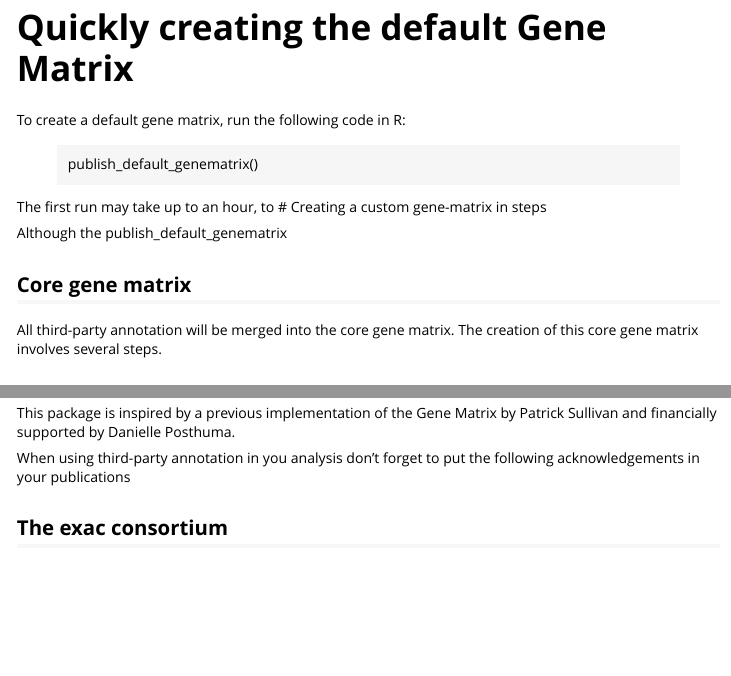
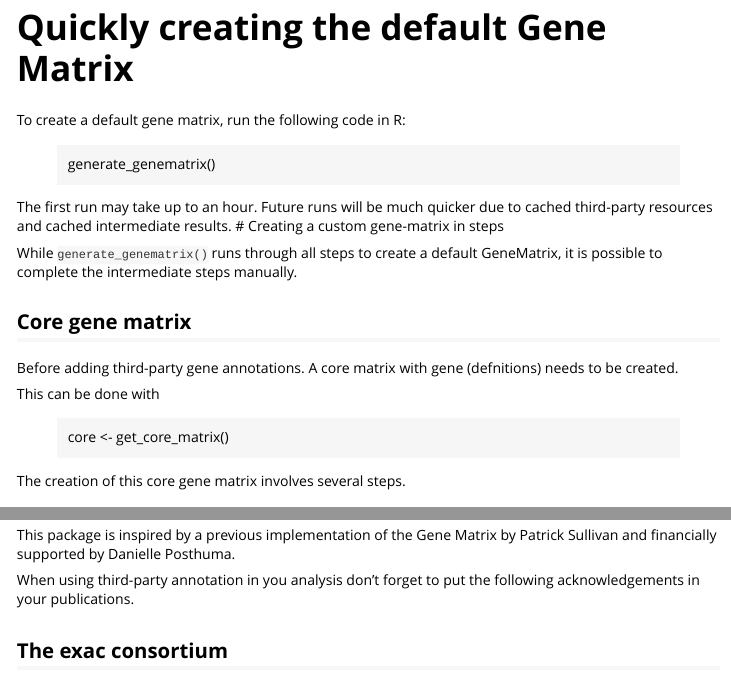
Before and after one commit to svenstringer/genematrix, an R Markdown document (vignettes/create-genematrix.Rmd): the page in a window 1100 px wide, from 560 px down, and a second part further down, joined at a grey line. Rendered offline with R 4.5, knitr and Pandoc, with nearby package versions.

Commit message:
Setup laptop git

```diff
--- a/vignettes/create-genematrix.Rmd
+++ b/vignettes/create-genematrix.Rmd
@@ -30,16 +30,24 @@ The GeneMatrix R package is available on [Github](https://github.com/svenstringe
 
 To create a default gene matrix, run the following code in R:
 
->publish_default_genematrix()
+>generate_genematrix()
 
-The first run may take up to an hour, to
+The first run may take up to an hour. Future runs will be much quicker due to cached third-party resources and cached intermediate results.
 # Creating a custom gene-matrix in steps
 
-Although the publish_default_genematrix
+While `generate_genematrix()` runs through all steps to create a default GeneMatrix, it is possible to complete the intermediate steps manually.
 
 ## Core gene matrix
 
-All third-party annotation will be merged into the core gene matrix. The creation of this core gene matrix involves several steps.
+Before adding third-party gene annotations. A core matrix with gene (defnitions) needs to be created.
+
+This can be done with
+
+>core <- get_core_matrix()
+
+The creation of this core gene matrix involves several steps.
+
+
 
 ## Exac pLI constraint scores
 
@@ -60,7 +68,7 @@ It is possible to add gene-based p-values for any phenotype as long as summary s
 This package is inspired by a previous implementation of the Gene Matrix by Patrick Sullivan and financially supported by Danielle Posthuma.
 
 
-When using third-party annotation in you analysis don't forget to put the following acknowledgements in your publications
+When using third-party annotation in you analysis don't forget to put the following acknowledgements in your publications.
 
 ## The exac consortium
 
```
Also changed, not shown: R/merge_pli.R (deleted, +0 -1 lines), 1 other file.
